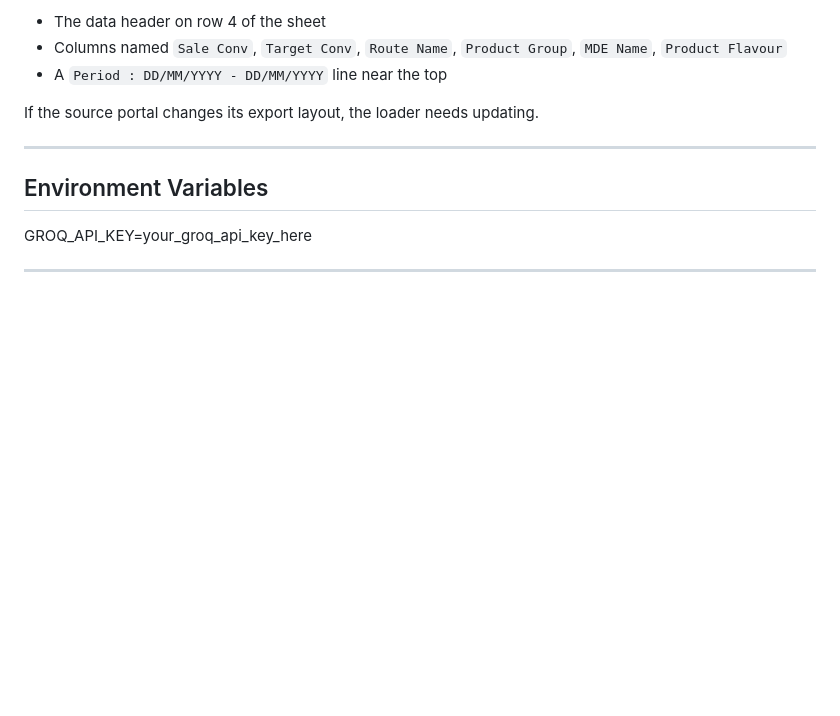
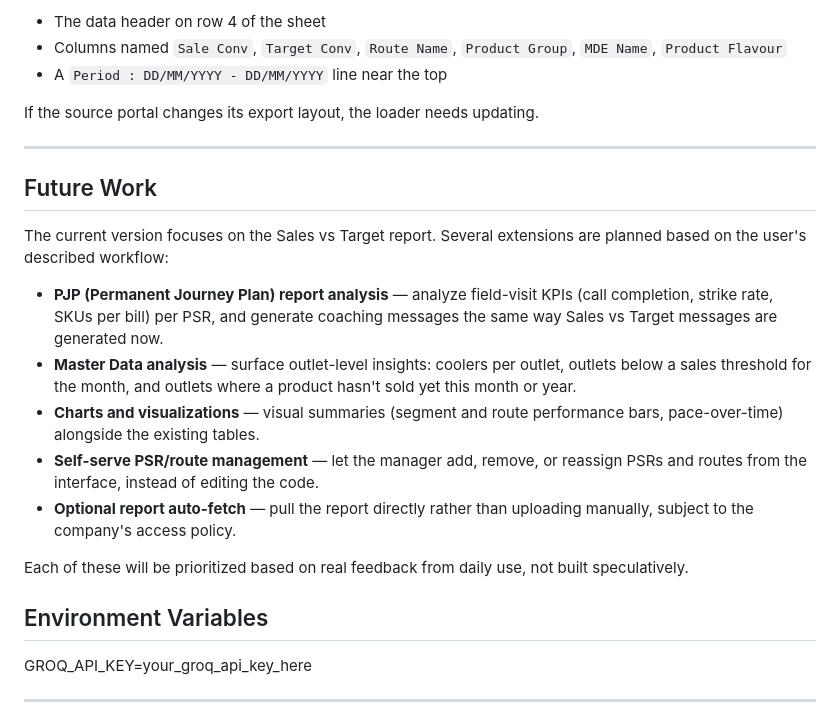
Before and after one commit to ahmadhassan22/sales-pace, a Markdown page: README.md, the part around the change. Rendered like a GitHub page; blank space fills up the shorter version.

Commit message:
Add Future Work section to README

```diff
--- a/README.md
+++ b/README.md
@@ -283,6 +283,27 @@ If the source portal changes its export layout, the loader needs updating.
 
 ---
 
+## Future Work
+
+The current version focuses on the Sales vs Target report. Several
+extensions are planned based on the user's described workflow:
+
+- **PJP (Permanent Journey Plan) report analysis** — analyze field-visit
+  KPIs (call completion, strike rate, SKUs per bill) per PSR, and generate
+  coaching messages the same way Sales vs Target messages are generated now.
+- **Master Data analysis** — surface outlet-level insights: coolers per
+  outlet, outlets below a sales threshold for the month, and outlets where
+  a product hasn't sold yet this month or year.
+- **Charts and visualizations** — visual summaries (segment and route
+  performance bars, pace-over-time) alongside the existing tables.
+- **Self-serve PSR/route management** — let the manager add, remove, or
+  reassign PSRs and routes from the interface, instead of editing the code.
+- **Optional report auto-fetch** — pull the report directly rather than
+  uploading manually, subject to the company's access policy.
+
+Each of these will be prioritized based on real feedback from daily use,
+not built speculatively.
+
 ## Environment Variables
 GROQ_API_KEY=your_groq_api_key_here
 
```
